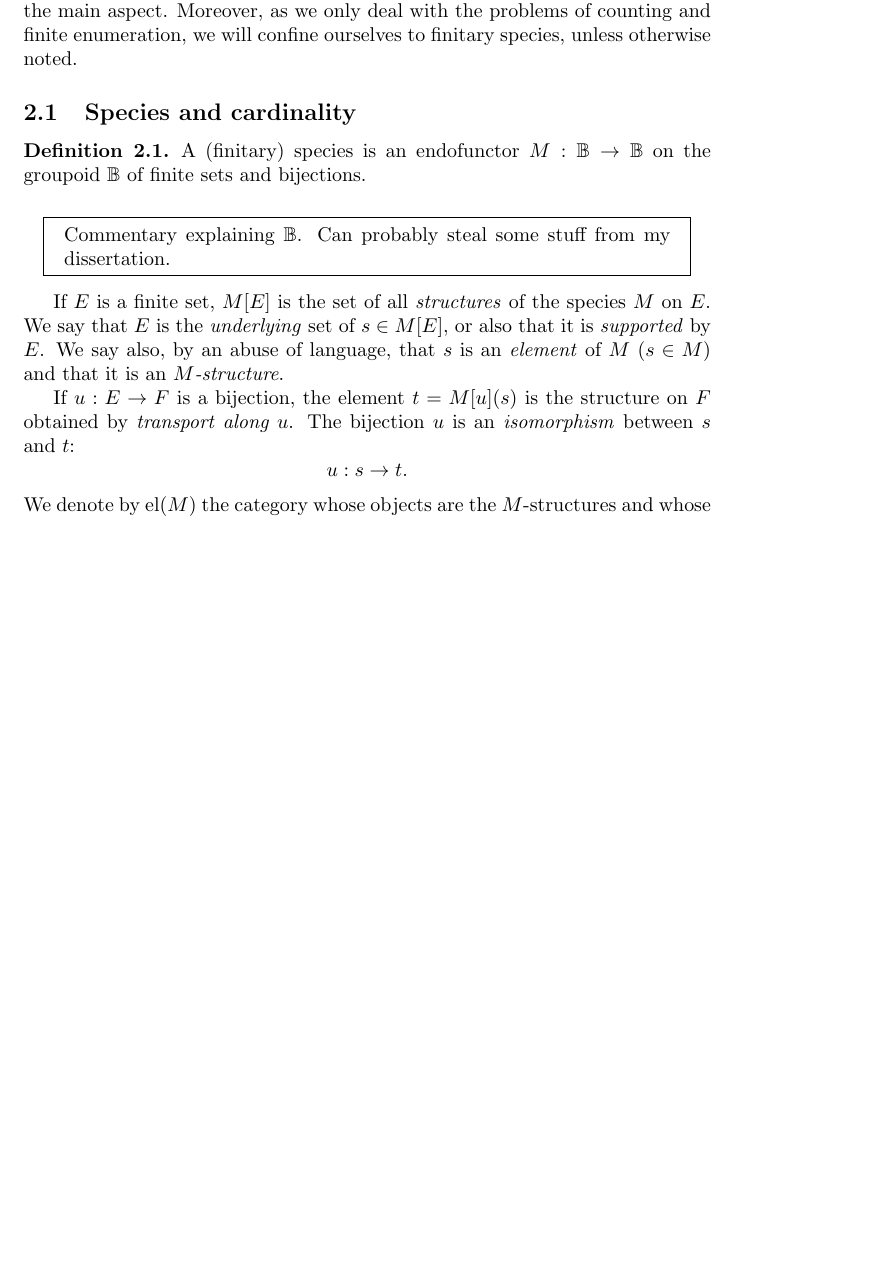
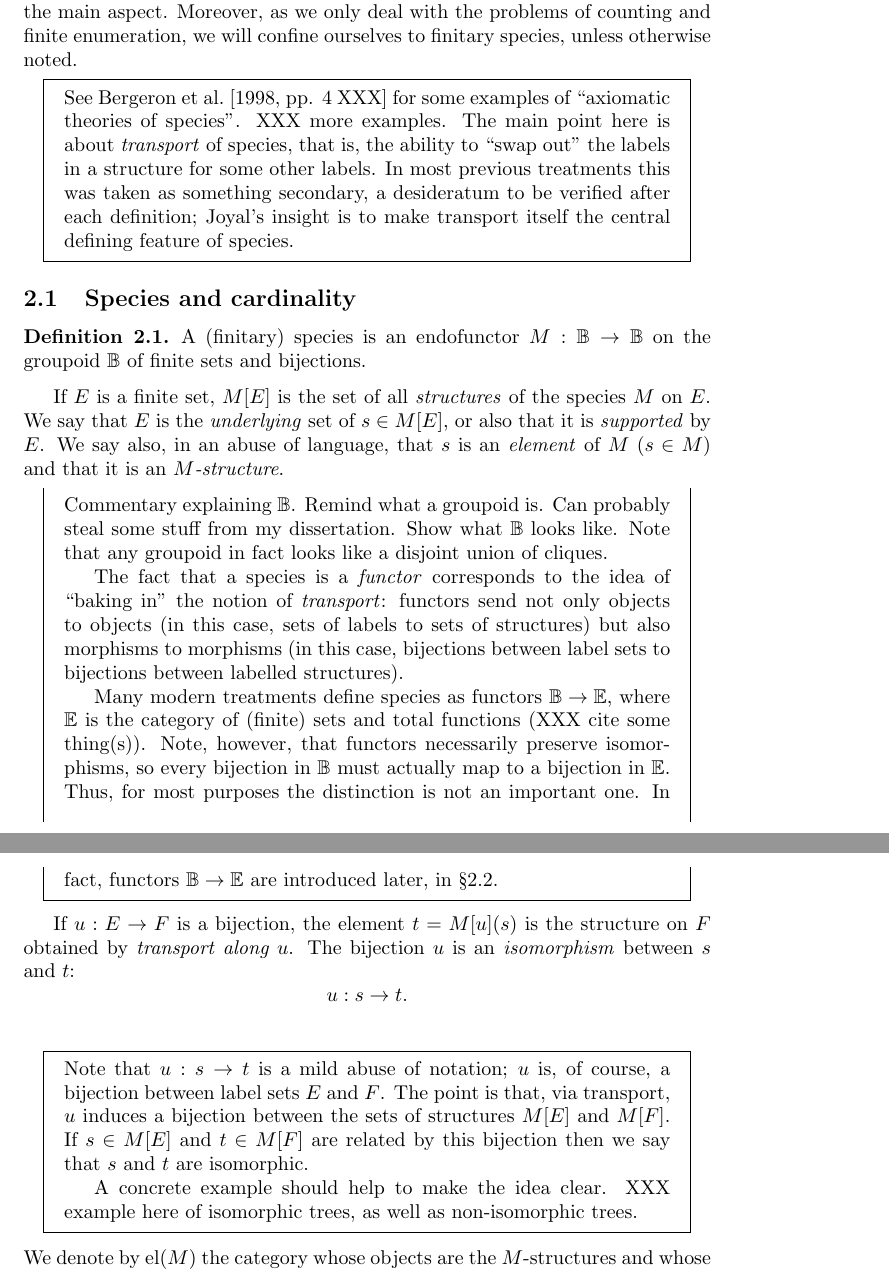
Before and after one commit to byorgey/series-formelles, a LaTeX document (series-formelles.tex): part of page 1 of 9 before the commit and two parts of pages 1 and 2 of 10 after it, the two joined at a grey line, cut so that both start at the same text, the shorter picture padded with empty space. Compiled offline with pdfLaTeX.

Commit message:
some editing and commentary

```diff
--- a/series-formelles.tex
+++ b/series-formelles.tex
@@ -13,6 +13,8 @@
 \usepackage{mdframed}
 \usepackage{todonotes}
 \usepackage{xspace}
+
+\usepackage[authoryear]{natbib}
 
 %%%%%%%%%%%%%%%%%%%%%%%%%%%%%%%%%%%%%%%%%%%%%%%%%%
 %% Theorem-like environments
@@ -62,6 +64,8 @@
 %%%%%%%%%%%%%%%%%%%%%%%%%%%%%%%%%%%%%%%%%%%%%%%%%%
 %% Prettyref
 
+\newcommand{\Sect}{\S}
+
 \newrefformat{fig}{Figure~\ref{#1}}
 \newrefformat{chap}{Chapter~\ref{#1}}
 \newrefformat{sec}{\Sect\ref{#1}}
@@ -108,6 +112,16 @@ structures is the main aspect. Moreover, as we only deal
 with the problems of counting and finite enumeration, we will confine ourselves
 to finitary species, unless otherwise noted.
 
+\begin{commentary}
+  See \citet[pp. 4 XXX]{BLL} for some examples of ``axiomatic theories
+  of species''.  XXX more examples.  The main point here is about
+  \emph{transport} of species, that is, the ability to ``swap out''
+  the labels in a structure for some other labels.  In most previous
+  treatments this was taken as something secondary, a desideratum to
+  be verified after each definition; Joyal's insight is to make
+  transport itself the central defining feature of species.
+\end{commentary}
+
 \subsection{Species and cardinality}
 \label{sec:species-and-cardinality}
 
@@ -116,24 +130,54 @@ to finitary species, unless otherwise noted.
   on the groupoid $\B$ of finite sets and bijections.
 \end{defn}
 
+If $E$ is a finite set, $M [E]$ is the set of all \term{structures} of
+the species $M$ on $E$. We say that $E$ is the \term{underlying} set
+of $s \in M[E]$, or also that it is \term{supported} by $E$. We say
+also, in an abuse of language, that $s$ is an \term{element} of $M$
+($s \in M$) and that it is an \term{$M$-structure}.
+
 \begin{commentary}
-  Commentary explaining $\B$.  Can probably steal some stuff from my
-  dissertation.
+  Commentary explaining $\B$.  Remind what a groupoid is.  Can
+  probably steal some stuff from my dissertation.  Show what $\B$
+  looks like.  Note that any groupoid in fact looks like a disjoint
+  union of cliques.
+
+  The fact that a species is a \emph{functor} corresponds to the idea
+  of ``baking in'' the notion of \emph{transport}: functors send not
+  only objects to objects (in this case, sets of labels to sets of
+  structures) but also morphisms to morphisms (in this case,
+  bijections between label sets to bijections between labelled
+  structures).
+
+  Many modern treatments define species as functors $\B \to \E$, where
+  $\E$ is the category of (finite) sets and total functions (XXX cite
+  some thing(s)).  Note, however, that functors necessarily preserve
+  isomorphisms, so every bijection in $\B$ must actually map to a
+  bijection in $\E$.  Thus, for most purposes the distinction is not
+  an important one.  In fact, functors $\B \to \E$ are introduced
+  later, in \pref{sec:category-of-species}.
 \end{commentary}
 
-If $E$ is a finite set, $M [E]$ is the set of all \term{structures}
-of the species $M$ on $E$. We say that $E$ is the \term{underlying} set of
-$s \in M[E]$, or also that it is \term{supported} by $E$. We say
-also, by an abuse of language, that $s$ is an \term{element} of $M$ ($s \in M$) and that it is an
-\term{$M$-structure}.
+If $u: E \to F$ is a bijection, the element $t = M [u] (s)$ is the
+structure on $F$ obtained by \term{transport along $u$}. The bijection
+$u$ is an \term{isomorphism} between $s$ and $t$:
+\[ u : s \to t. \]
+\begin{commentary}
+  Note that $u : s \to t$ is a mild abuse of notation; $u$ is, of
+  course, a bijection between label sets $E$ and $F$.  The point is
+  that, via transport, $u$ induces a bijection between the sets of
+  structures $M[E]$ and $M[F]$.  If $s \in M[E]$ and $t \in M[F]$ are
+  related by this bijection then we say that $s$ and $t$ are
+  isomorphic.
 
-If $u: E \to F$ is a bijection, the element $t = M [u] (s)$ is the structure on $F$
-obtained by \term{transport along $u$}. The bijection $u$ is an \term{isomorphism}
-between $s$ and $t$:
-\[ u : s \to t. \]
+  A concrete example should help to make the idea clear.  XXX example
+  here of isomorphic trees, as well as non-isomorphic trees.
+\end{commentary}
 We denote by $\el (M)$ the category whose objects are the $M$-structures and
 whose morphisms are isomorphisms of $M$-structures; it is the
-groupoid of \term{elements} of $M$. There is a \term{forgetful}
+groupoid of \term{elements} of $M$.
+
+There is a \term{forgetful}
 functor $U: \el (M) \to \B$ whose
 value on $s \in M$ is the \term{underlying} set of the structure $s$. The concept
 of isomorphism of structures defines an equivalence relation whose
```
Also changed, not shown: series-formelles.bib (added, +10 -0 lines), series-formelles.tex (23 more changed lines), 2 other files.
